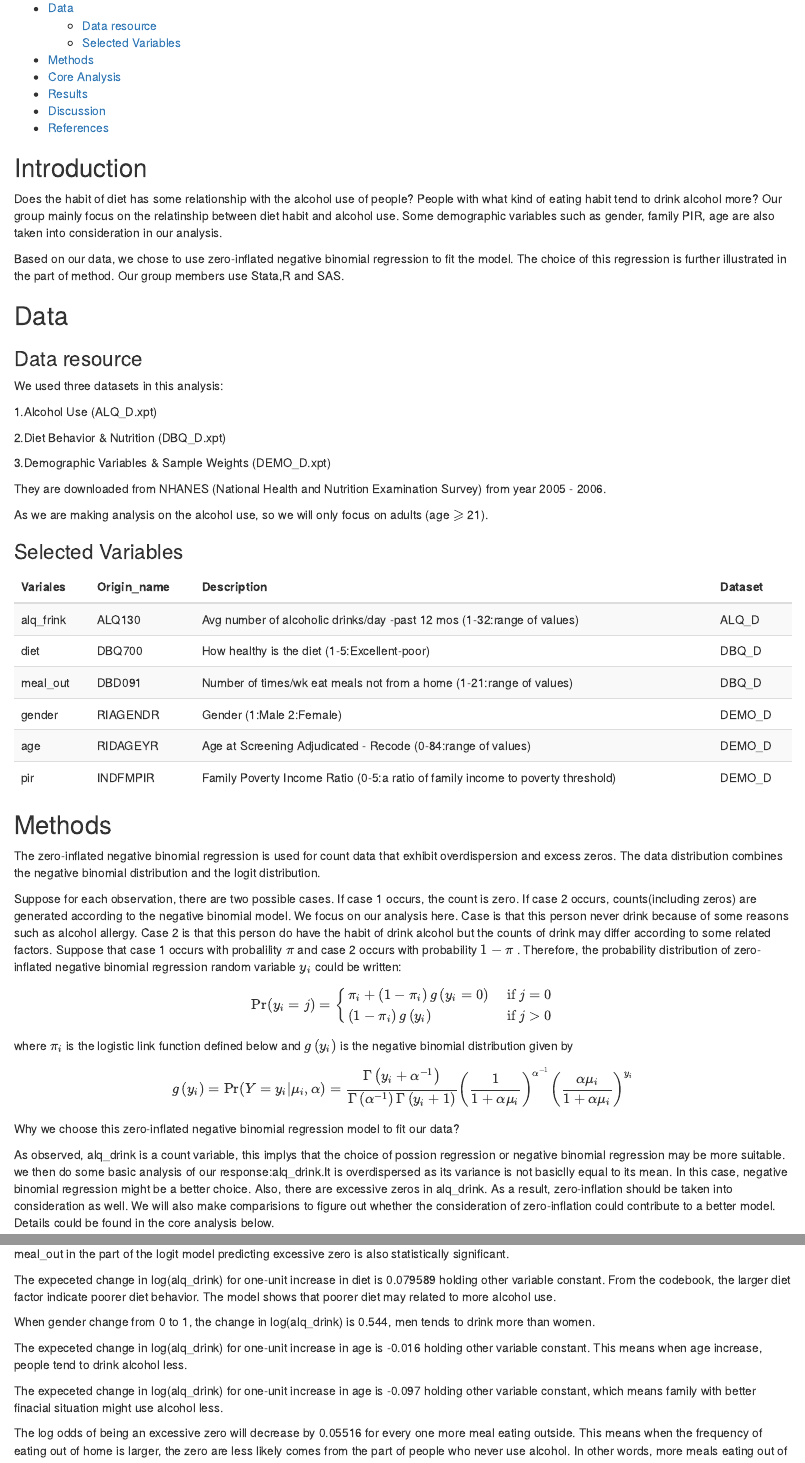
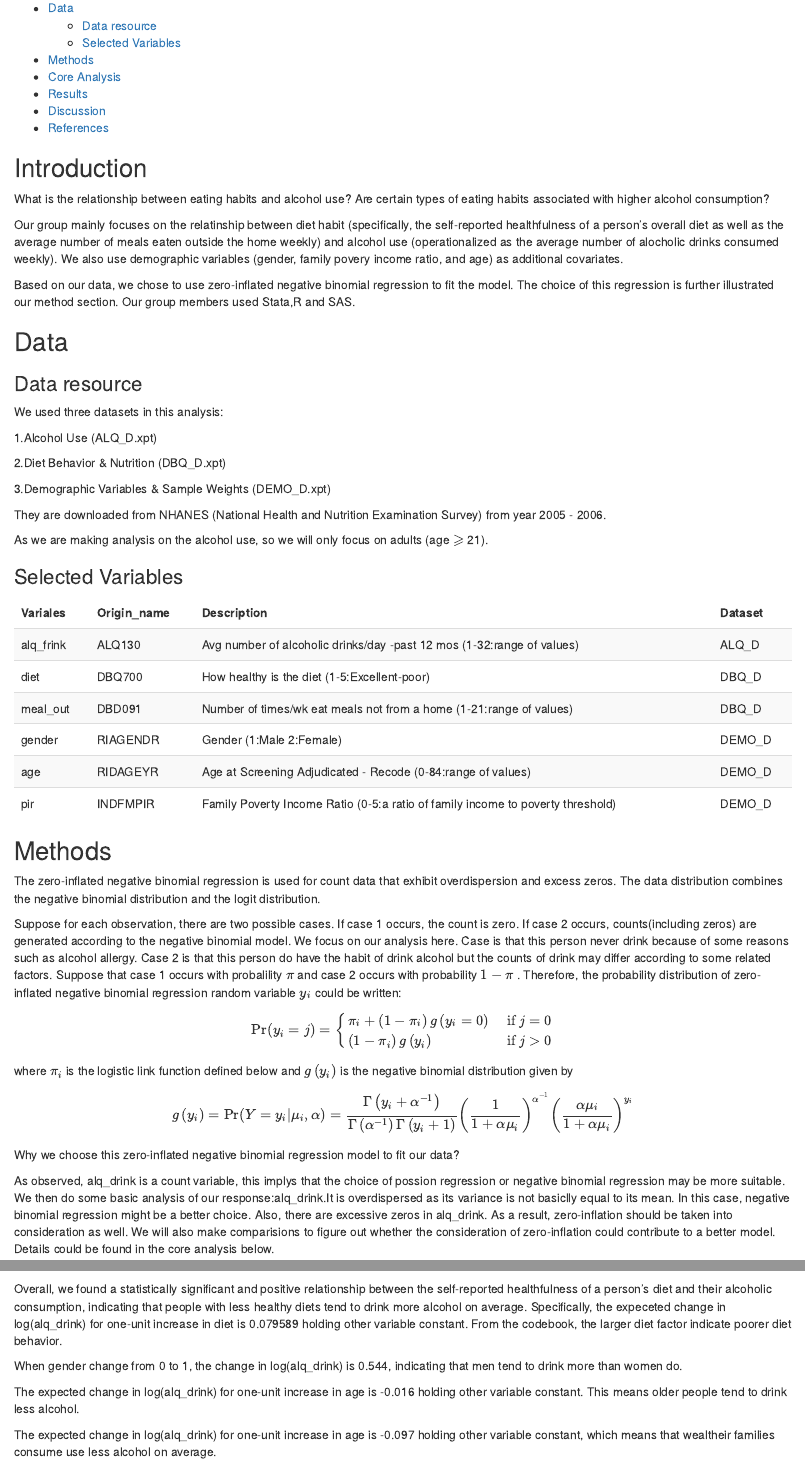
Before and after one commit to yichaoc/STATS506, an R Markdown document (group8.Rmd): the page in a window 1100 px wide, from 200 px down, and a second part further down, joined at a grey line. Rendered offline with R 4.5, knitr and Pandoc, with nearby package versions; some code elsewhere in the file could not run offline.

Commit message:
Add files via upload

````diff
--- a/group8.Rmd
+++ b/group8.Rmd
@@ -25,9 +25,19 @@ library(Hmisc)
 ```
 
 ## Introduction
-Does the habit of diet has some relationship with the alcohol use of people? People with what kind of eating habit tend to drink alcohol more? Our group mainly focus on the relatinship between diet habit and alcohol use. Some demographic variables such as gender, family PIR, age are also taken into consideration in our analysis.
+What is the relationship between eating habits and alcohol use?
+Are certain types of eating habits associated with higher alcohol consumption?
 
-Based on our data, we chose to use zero-inflated negative binomial regression to fit the model. The choice of this regression is further illustrated in the part of method. Our group members use Stata,R and SAS.
+Our group mainly focuses on the relatinship between diet habit (specifically,
+the self-reported healthfulness of a person's overall diet as well as
+the average number of meals eaten outside the home weekly) and alcohol use
+(operationalized as the average number of alocholic drinks consumed weekly).
+We also use demographic variables (gender, family povery income ratio, and age)
+as additional covariates.
+
+Based on our data, we chose to use zero-inflated negative binomial regression
+to fit the model. The choice of this regression is further illustrated
+our method section. Our group members used Stata,R and SAS.
 
 ## Data
 ### Data resource
@@ -143,16 +153,6 @@ pchisq(2 * (logLik(m1) - logLik(m0)), df = 5, lower.tail=FALSE)
 From the output of chi-squared test, we know that our overall model is statistically significant.
 
 From the result of m1, the variables of diet, gender, age and pir in the part of negative binomial are all significant predictors. The variable of meal_out in the part of the logit model predicting excessive zero is also statistically significant.
-
-The expeceted change in log(alq_drink) for one-unit increase in diet is 0.079589 holding other variable constant. From the codebook, the larger diet factor indicate poorer diet behavior. The model shows that poorer diet may related to more alcohol use.
-
-When gender change from 0 to 1, the change in log(alq_drink) is 0.544, men tends to drink more than women.
-
-The expeceted change in log(alq_drink) for one-unit increase in age is -0.016 holding other variable constant. This means when age increase, people tend to drink alcohol less.
-
-The expeceted change in log(alq_drink) for one-unit increase in age is -0.097 holding other variable constant, which means family with better finacial situation might use alcohol less.
-
-The log odds of being an excessive zero will decrease by 0.05516 for every one more meal eating outside. This means when the frequency of eating out of home is larger, the zero are less likely comes from the part of people who never use alcohol. In other words, more meals eating out of home implies more alcohol use.
 
 #### Negative Binomial Regression
 Has the consideration of zero-inflation improved our regression model? We could fit the data with negative binomial regression and make comparisions with the former model.
@@ -325,8 +343,23 @@ This part is to be done. \newline
 
 ## Results
 
+Overall, we found a statistically significant and positive relationship between the self-reported
+healthfulness of a person's diet and their alcoholic consumption, indicating that people with less healthy
+diets tend to drink more alcohol on average. Specifically, the expeceted change in log(alq_drink) for one-unit increase in diet is 0.079589 holding other variable constant. From the codebook, the larger diet factor indicate poorer diet behavior.
+
+When gender change from 0 to 1, the change in log(alq_drink) is 0.544, indicating that men tend to drink more than women do.
+
+The expected change in log(alq_drink) for one-unit increase in age is -0.016 holding other variable constant. This means older people tend to drink less alcohol.
+
+The expected change in log(alq_drink) for one-unit increase in age is -0.097 holding other variable constant, which means that wealtheir families consume use less alcohol on average.
+
+The log odds of being an excessive zero will decrease by 0.05516 for every one more meal eating outside. This means when the frequency of eating out of home is larger, the zero are less likely comes from the part of people who never use alcohol. In other words, more meals eating out of home implies more alcohol use.
+
+
 ## Discussion
 
 ## References
 
 https://ncss-wpengine.netdna-ssl.com/wp-content/themes/ncss/pdf/Procedures/NCSS/Zero-Inflated_Negative_Binomial_Regression.pdf
+
+https://www.stata.com/manuals13/rzinb.pdf
````
Also changed, not shown: group8.html, group8.Rmd (22 more changed lines).
